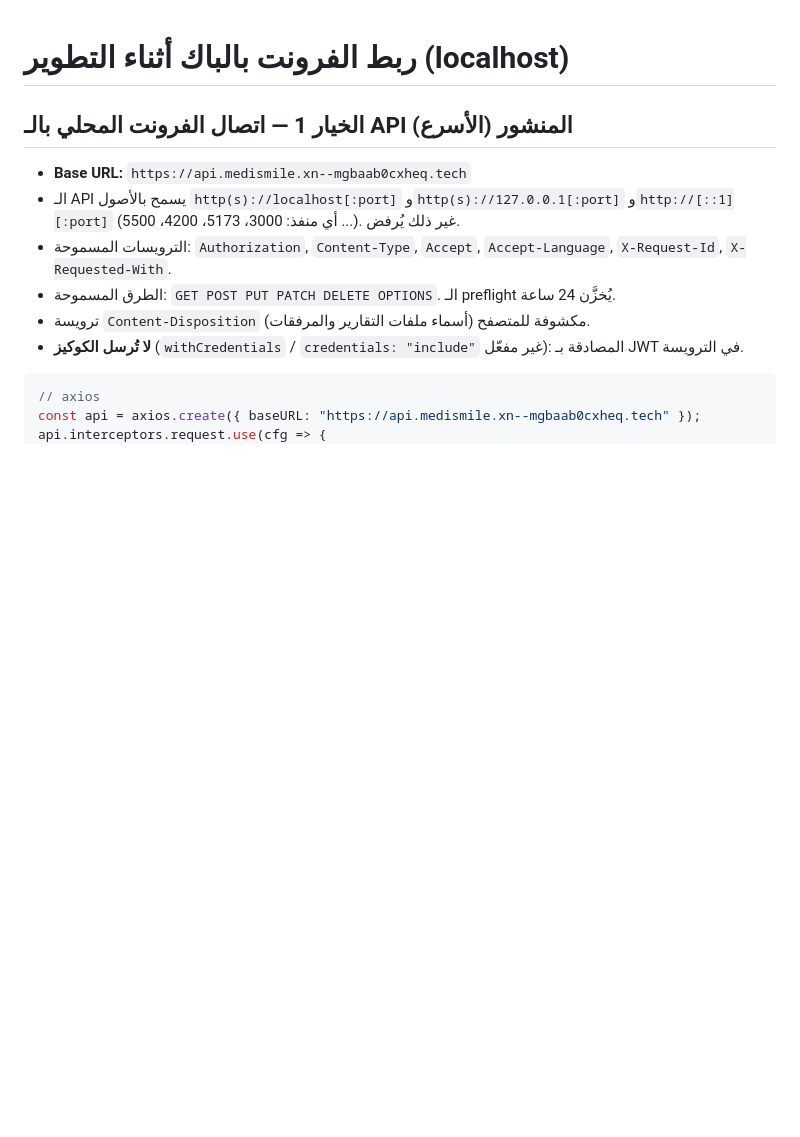
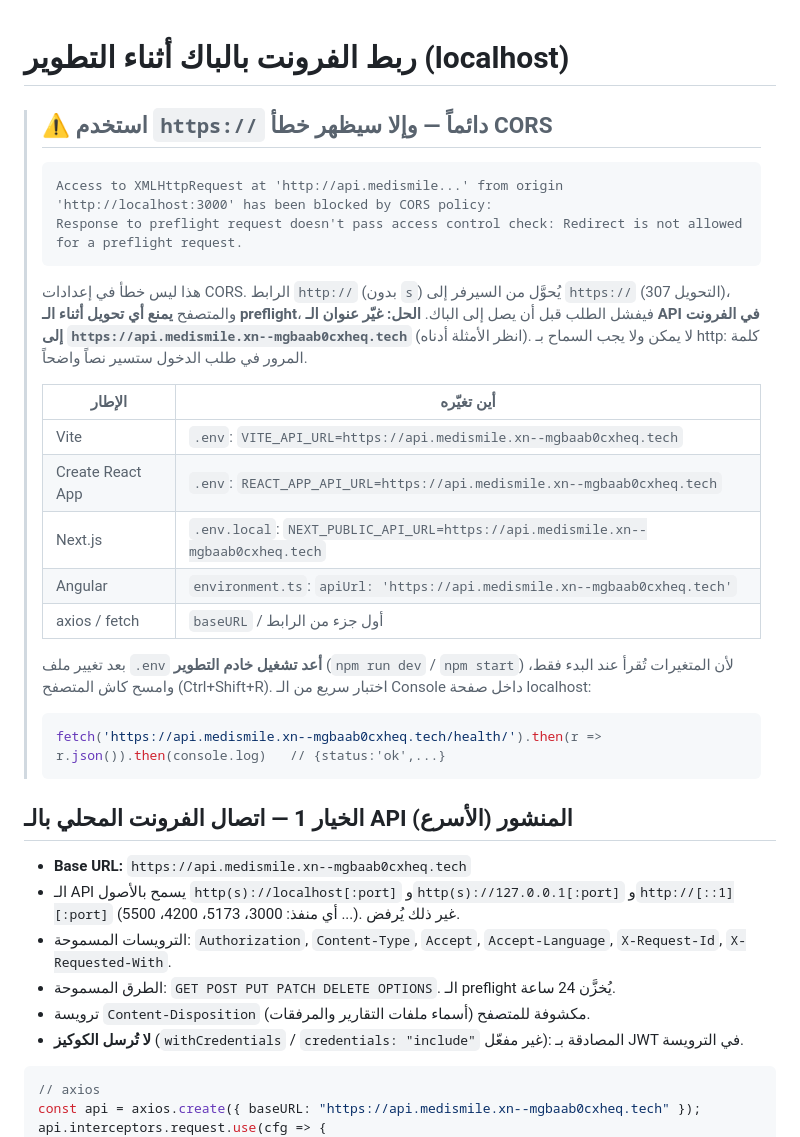
Before and after one commit to Ibrahem2828/Medi_Smile1, a Markdown page: docs/FRONTEND_INTEGRATION.md, the part around the change. Rendered like a GitHub page; blank space fills up the shorter version.

Commit message:
docs: explain the 'Redirect is not allowed for a preflight request' CORS error (use https://)
Co-Authored-By: Claude Sonnet 5.5 <noreply@anthropic.com>

````diff
--- a/docs/FRONTEND_INTEGRATION.md
+++ b/docs/FRONTEND_INTEGRATION.md
@@ -1,4 +1,27 @@
 # ربط الفرونت بالباك أثناء التطوير (localhost)
+
+> ## ⚠️ استخدم `https://` دائماً — وإلا سيظهر خطأ CORS
+> ```
+> Access to XMLHttpRequest at 'http://api.medismile...' from origin 'http://localhost:3000' has been blocked by CORS policy:
+> Response to preflight request doesn't pass access control check: Redirect is not allowed for a preflight request.
+> ```
+> هذا ليس خطأ في إعدادات CORS. الرابط `http://` (بدون `s`) يُحوَّل من السيرفر إلى `https://` (التحويل 307)، والمتصفح **يمنع أي تحويل أثناء الـ preflight**، فيفشل الطلب قبل أن يصل إلى الباك.
+> **الحل: غيّر عنوان الـ API في الفرونت إلى `https://api.medismile.xn--mgbaab0cxheq.tech`** (انظر الأمثلة أدناه). لا يمكن ولا يجب السماح بـ http: كلمة المرور في طلب الدخول ستسير نصاً واضحاً.
+>
+> | الإطار | أين تغيّره |
+> |---|---|
+> | Vite | `.env`: `VITE_API_URL=https://api.medismile.xn--mgbaab0cxheq.tech` |
+> | Create React App | `.env`: `REACT_APP_API_URL=https://api.medismile.xn--mgbaab0cxheq.tech` |
+> | Next.js | `.env.local`: `NEXT_PUBLIC_API_URL=https://api.medismile.xn--mgbaab0cxheq.tech` |
+> | Angular | `environment.ts`: `apiUrl: 'https://api.medismile.xn--mgbaab0cxheq.tech'` |
+> | axios / fetch | `baseURL` / أول جزء من الرابط |
+>
+> بعد تغيير ملف `.env` **أعد تشغيل خادم التطوير** (`npm run dev` / `npm start`) لأن المتغيرات تُقرأ عند البدء فقط، وامسح كاش المتصفح (Ctrl+Shift+R).
+> اختبار سريع من الـ Console داخل صفحة localhost:
+> ```js
+> fetch('https://api.medismile.xn--mgbaab0cxheq.tech/health/').then(r => r.json()).then(console.log)   // {status:'ok',...}
+> ```
+
 
 ## الخيار 1 — اتصال الفرونت المحلي بالـ API المنشور (الأسرع)
 - **Base URL:** `https://api.medismile.xn--mgbaab0cxheq.tech`
````
